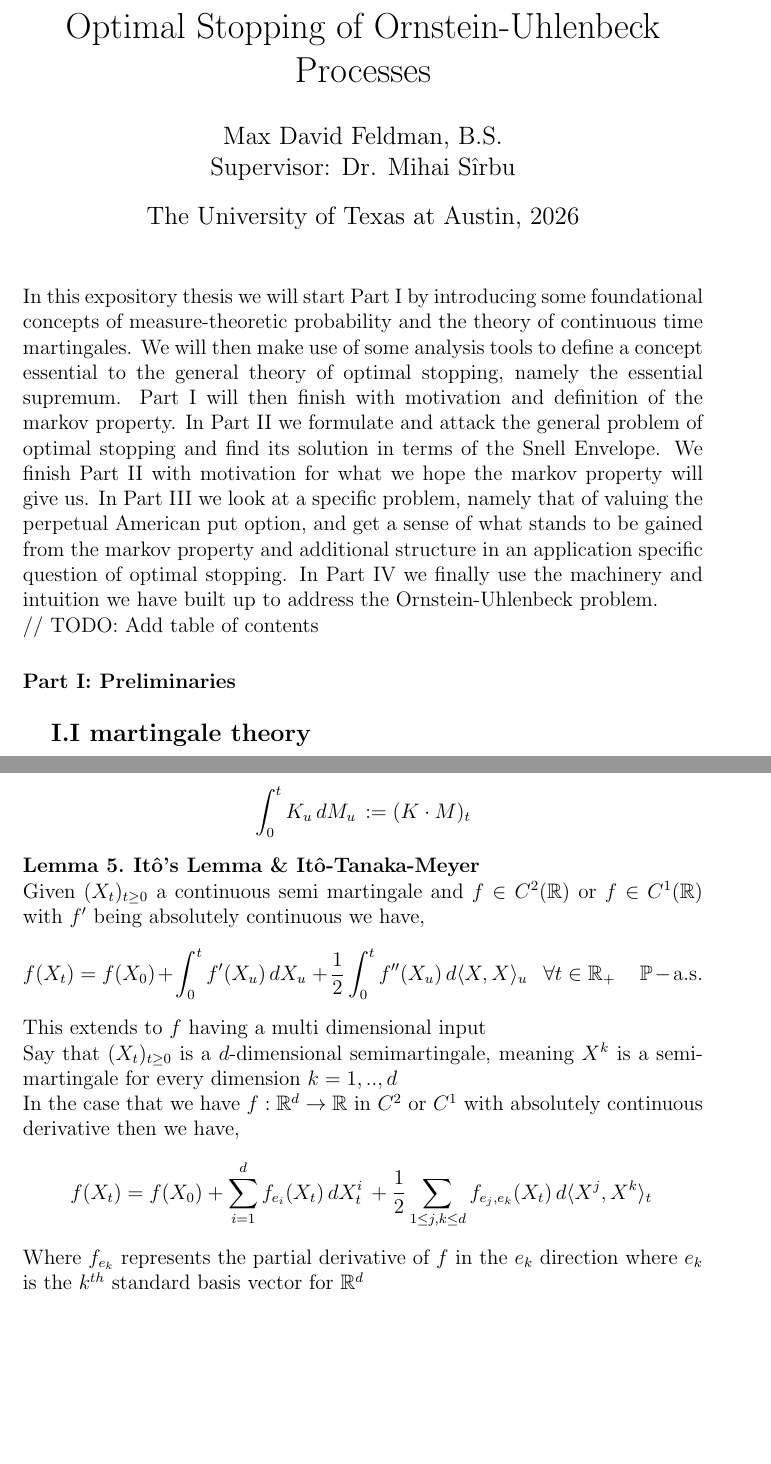
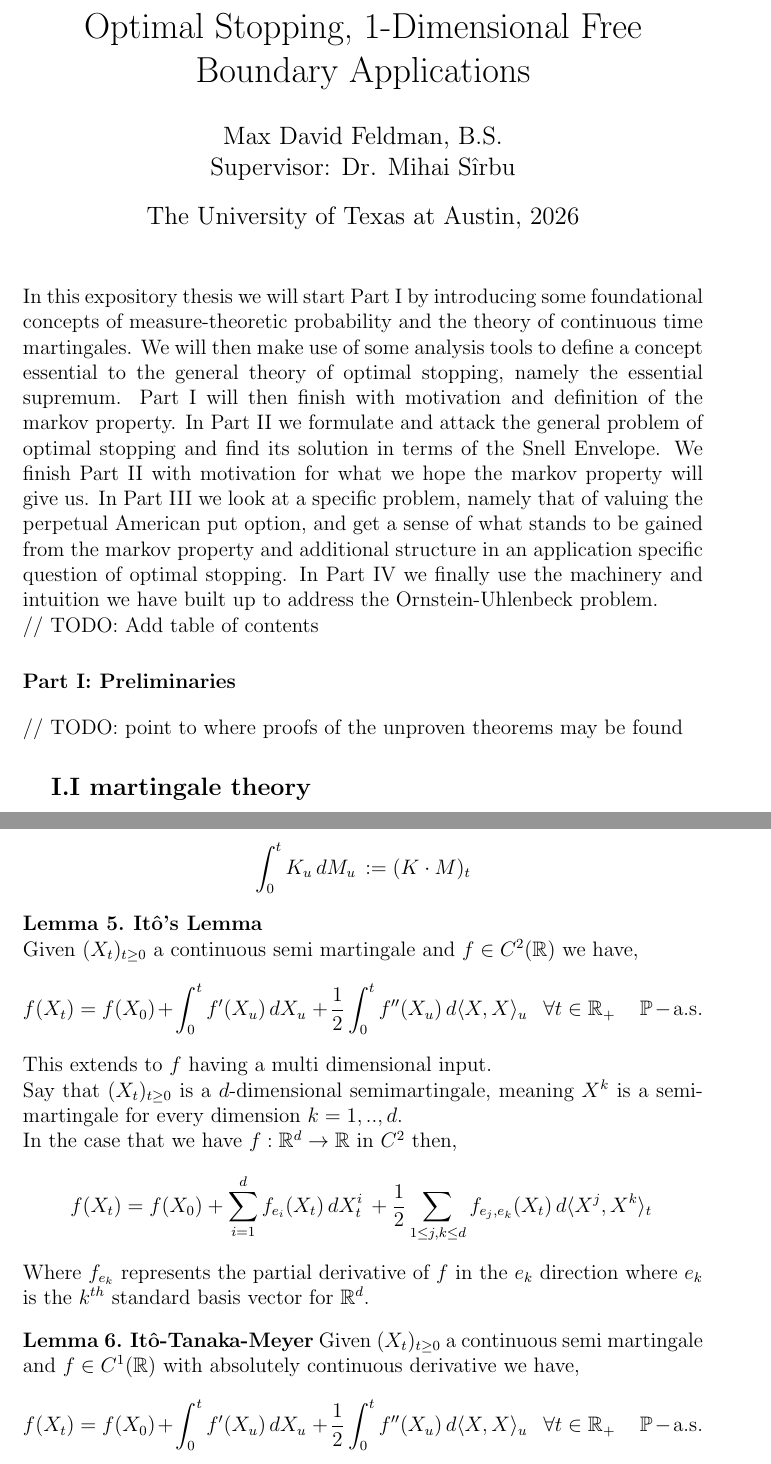
Before and after one commit to MaxFeldman1/Optimal-Stopping-1D-Free-Boundary-Applications, a LaTeX thesis (ThesisOutline.tex): two parts of pages 1 and 7 of 34, joined at a grey line, cut at the place of the change, the shorter picture padded with empty space. Compiled offline with pdfLaTeX.

Commit message:
separate Ito's lemma and Ito-Tanaka-Meyer formula

```diff
--- a/ThesisOutline.tex
+++ b/ThesisOutline.tex
@@ -76,7 +76,7 @@
 
 \graphicspath{ {./media/} }
 
-\title{Optimal Stopping of Ornstein-Uhlenbeck Processes}
+\title{Optimal Stopping, 1-Dimensional Free Boundary Applications}
 
 \author{Max David Feldman, B.S. \\ Supervisor:  Dr. Mihai Sîrbu}
 
@@ -104,6 +104,9 @@ In Part IV we finally use the machinery and intuition we have built up to addres
 // TODO: Add table of contents
 
 \section*{Part I: Preliminaries}
+
+// TODO: point to where proofs of the unproven theorems may be found
+
 \subsection*{\quad I.I martingale theory}
 
 \begin{defn} Given a continuous time filtered probability space $\cFPS$ and a $\cFi$-adapted stochastic process $(X_t)_{t \geq 0}$
@@ -365,19 +368,29 @@ We now build some machinery that will be needed to prove the Upcrossing Inequali
 \end{defn}
 
 \begin{lemma}
-    \textbf{Itô's Lemma \& Itô-Tanaka-Meyer} \\
-    Given $(X_t)_{t \geq 0}$ a continuous semi martingale and $f \in C^2(\R)$ or $f \in C^1(\R)$ with $f'$ being absolutely continuous we have,
+    \textbf{Itô's Lemma} \\
+    Given $(X_t)_{t \geq 0}$ a continuous semi martingale and $f \in C^2(\R)$ we have,
     \[
         f(X_t) = f(X_0) + \int_0^t f'(X_u) \df{X_u} + \frac{1}{2} \int_0^t f''(X_u) \df{\la X, X \ra_u} \spc
         \forall t \in \R_+ \spc \spc \Prb - \als
     \]
-    This extends to $f$ having a multi dimensional input \\
-    Say that $(X_t)_{t \geq 0}$ is a $d$-dimensional semimartingale, meaning $X^k$ is a semimartingale for every dimension $k=1, .., d$ \\
-    In the case that we have $f: \R^d \to \R$ in $C^2$ or $C^1$ with absolutely continuous derivative then we have,
+    This extends to $f$ having a multi dimensional input. \\
+    Say that $(X_t)_{t \geq 0}$ is a $d$-dimensional semimartingale, meaning $X^k$ is a semimartingale for every dimension $k=1, .., d$. \\
+    In the case that we have $f: \R^d \to \R$ in $C^2$ then,
     \[
         f(X_t) = f(X_0) + \sum_{i=1}^d f_{e_i}(X_t) \df{X_t^i} + \frac{1}{2} \sum_{1 \leq j, k \leq d} f_{e_j, e_k}(X_t) \df{\la X^j, X^k \ra_t}
     \]
-    Where $f_{e_k}$ represents the partial derivative of $f$ in the $e_k$ direction where $e_k$ is the $k^{th}$ standard basis vector for $\R^d$
+    Where $f_{e_k}$ represents the partial derivative of $f$ in the $e_k$ direction where $e_k$ is the $k^{th}$ standard basis vector for $\R^d$.
+\end{lemma}
+
+\begin{lemma}
+    \textbf{Itô-Tanaka-Meyer}
+    Given $(X_t)_{t \geq 0}$ a continuous semi martingale and $f \in C^1(\R)$
+    with absolutely continuous derivative we have,
+    \[
+        f(X_t) = f(X_0) + \int_0^t f'(X_u) \df{X_u} + \frac{1}{2} \int_0^t f''(X_u) \df{\la X, X \ra_u} \spc
+        \forall t \in \R_+ \spc \spc \Prb - \als
+    \]
 \end{lemma}
 
 
```
Also changed, not shown: ThesisOutline.tex (15 more changed lines).
